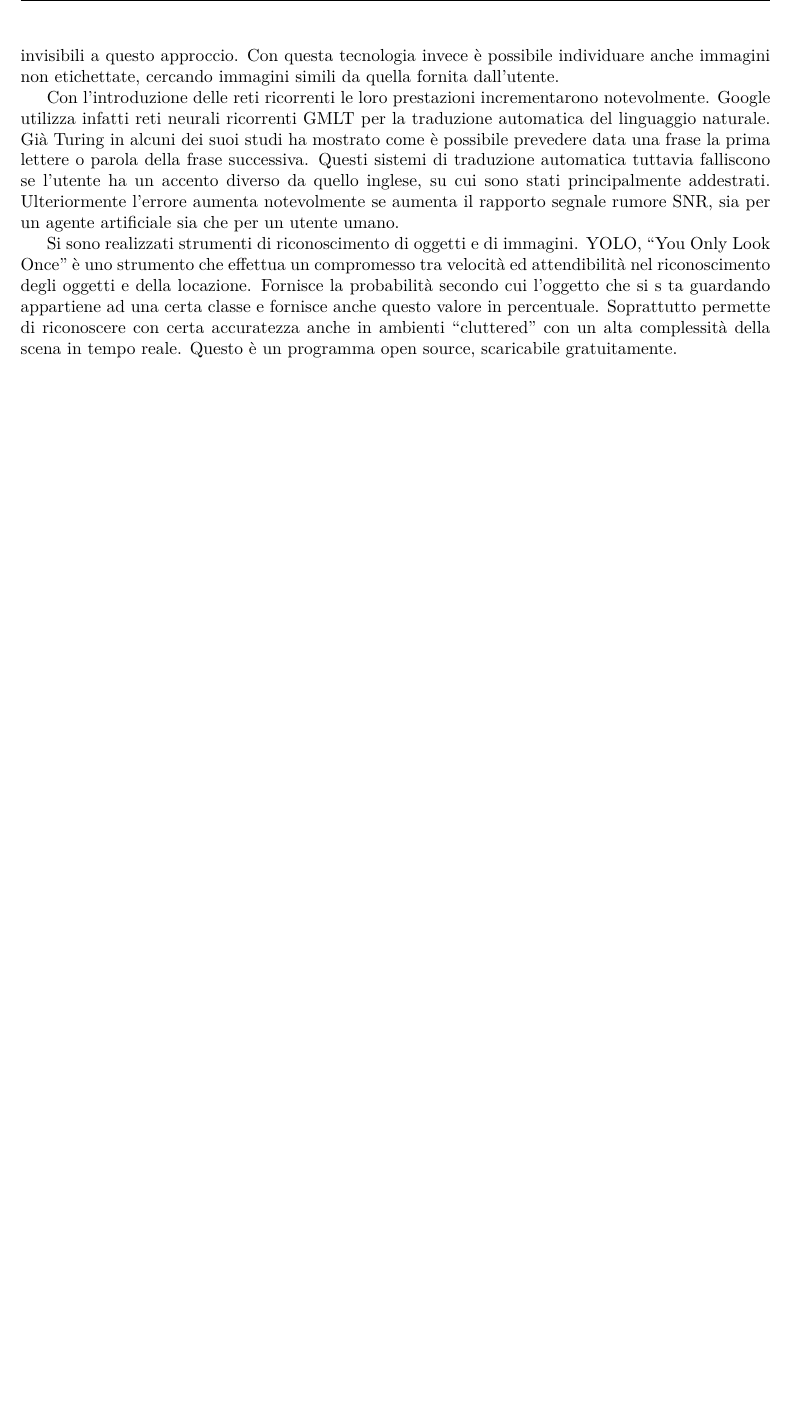
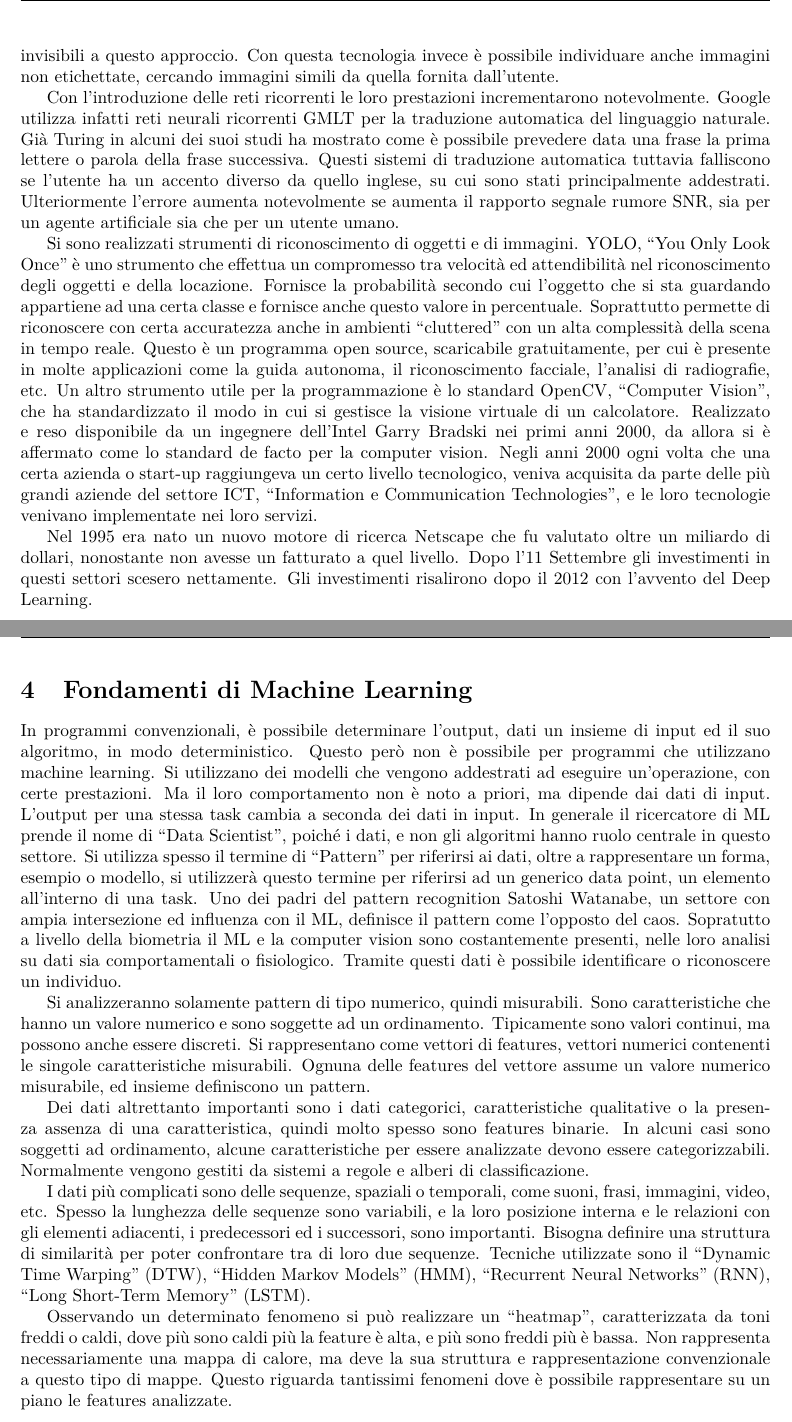
Before and after one commit to 00Darxk/Intelligenza-Artificiale-e-Machine-Learning, a LaTeX document (Intelligenza_Artificiale_e_Machine_Learning.tex): part of page 11 of 57 before the commit and two parts of pages 11 and 58 of 58 after it, the two joined at a grey line, cut so that both start at the same text, the shorter picture padded with empty space. The pictures show the PDF file Intelligenza_Artificiale_e_Machine_Learning.pdf that the author committed with the source.

Commit message:
Lezione 22/11/24: Fondamenti di Machine Learning (Pattern)

```diff
--- a/Intelligenza_Artificiale_e_Machine_Learning.tex
+++ b/Intelligenza_Artificiale_e_Machine_Learning.tex
@@ -406,9 +408,17 @@ Questi sistemi di traduzione automatica tuttavia falliscono se l'utente ha un ac
 Ulteriormente l'errore aumenta notevolmente se aumenta il rapporto segnale rumore SNR, sia per un agente artificiale sia che per un utente umano.
 
 Si sono realizzati strumenti di riconoscimento di oggetti e di immagini. YOLO, ``You Only Look Once'' è uno strumento che effettua un compromesso tra velocità
-ed attendibilità nel riconoscimento degli oggetti e della locazione. Fornisce la probabilità secondo cui l'oggetto che si s ta guardando appartiene ad una certa classe
+ed attendibilità nel riconoscimento degli oggetti e della locazione. Fornisce la probabilità secondo cui l'oggetto che si sta guardando appartiene ad una certa classe
 e fornisce anche questo valore in percentuale. Soprattutto permette di riconoscere con certa accuratezza anche in ambienti ``cluttered'' con un alta
-complessità della scena in tempo reale. Questo è un programma open source, scaricabile gratuitamente.
+complessità della scena in tempo reale. Questo è un programma open source, scaricabile gratuitamente, per cui è presente in molte applicazioni come la guida autonoma, il riconoscimento facciale, l'analisi di radiografie, etc.
+Un altro strumento utile per la programmazione è lo standard OpenCV, ``Computer Vision'',
+che ha standardizzato il modo in cui si gestisce la visione virtuale di un calcolatore. Realizzato e reso disponibile da un ingegnere dell'Intel Garry Bradski nei primi anni 2000, da allora si è affermato come lo standard de facto per la computer vision.
+Negli anni 2000 ogni volta che una certa azienda o start-up raggiungeva un certo livello tecnologico, veniva
+acquisita da parte delle più grandi aziende del settore ICT, ``Information e Communication Technologies'', e le loro tecnologie venivano
+implementate nei loro servizi.
+
+Nel 1995 era nato un nuovo motore di ricerca Netscape che fu valutato oltre un miliardo di dollari, nonostante non avesse un fatturato a quel livello. Dopo l'11 Settembre gli investimenti in questi settori scesero nettamente. Gli investimenti risalirono dopo il 2012
+con l'avvento del Deep Learning.
 
 
 \clearpage
@@ -2593,4 +2602,39 @@ uno stato corrente si verifica se si tratta di uno stato migliore dello stato mi
 
 \clearpage
 
+\section{Fondamenti di Machine Learning}
+
+In programmi convenzionali, è possibile determinare l'output, dati un insieme di input ed il
+suo algoritmo, in modo deterministico. Questo però non è possibile per programmi che utilizzano
+machine learning. Si utilizzano dei modelli che vengono addestrati ad eseguire un'operazione, con certe prestazioni. Ma il loro comportamento non è noto a priori, ma dipende dai dati di input. L'output per una stessa task cambia a seconda dei dati in input.
+In generale il ricercatore di ML prende il nome di ``Data Scientist'', poiché i dati, e non
+gli algoritmi hanno ruolo centrale in questo settore.
+Si utilizza spesso il termine di ``Pattern'' per riferirsi ai dati, oltre a rappresentare
+un forma, esempio o modello, si utilizzerà questo termine per riferirsi ad un generico
+data point, un elemento all'interno di una task.
+Uno dei padri del pattern recognition Satoshi Watanabe, un settore con ampia intersezione ed influenza con il ML, definisce il pattern come l'opposto del caos.
+Sopratutto a livello della biometria il ML e la computer vision sono costantemente presenti,
+nelle loro analisi su dati sia comportamentali o fisiologico. Tramite questi dati è
+possibile identificare o riconoscere un individuo.
+
+Si analizzeranno solamente pattern di tipo numerico, quindi misurabili. Sono caratteristiche
+che hanno un valore numerico e sono soggette ad un ordinamento. Tipicamente sono valori continui, ma possono anche essere discreti. Si rappresentano come vettori di features, vettori numerici contenenti le singole caratteristiche misurabili. Ognuna delle features del vettore assume un valore numerico misurabile, ed insieme definiscono un pattern.
+
+Dei dati altrettanto importanti sono i dati categorici, caratteristiche qualitative o
+la presenza assenza di una caratteristica, quindi molto spesso sono features binarie. In
+alcuni casi sono soggetti ad ordinamento, alcune caratteristiche per essere analizzate devono essere categorizzabili. Normalmente vengono gestiti da sistemi a regole e alberi di
+classificazione.
+
+I dati più complicati sono delle sequenze, spaziali o temporali, come suoni, frasi, immagini, video, etc. Spesso la lunghezza delle sequenze sono variabili, e la loro posizione
+interna e le relazioni con gli elementi adiacenti, i predecessori ed i successori, sono importanti.
+Bisogna definire una struttura di similarità per poter confrontare tra di loro due sequenze. Tecniche utilizzate sono il ``Dynamic Time Warping'' (DTW), ``Hidden Markov Models'' (HMM),
+``Recurrent Neural Networks'' (RNN), ``Long Short-Term Memory'' (LSTM).
+
+Osservando un determinato fenomeno si può realizzare un ``heatmap'', caratterizzata da
+toni freddi o caldi, dove più sono caldi più la feature è alta, e più sono freddi più è
+bassa. Non rappresenta necessariamente una mappa di calore, ma deve la sua struttura e
+rappresentazione convenzionale a questo tipo di mappe. Questo riguarda tantissimi
+fenomeni dove è possibile rappresentare su un piano le features analizzate.
+
+
 \end{document}
```
Also changed, not shown: Immagini/grafico_massimi.tex (+4 -2 lines), Immagini/grafico_massimi.pdf, Intelligenza_Artificiale_e_Machine_Learning.pdf, Intelligenza_Artificiale_e_Machine_Learning.tex (15 more changed lines).
